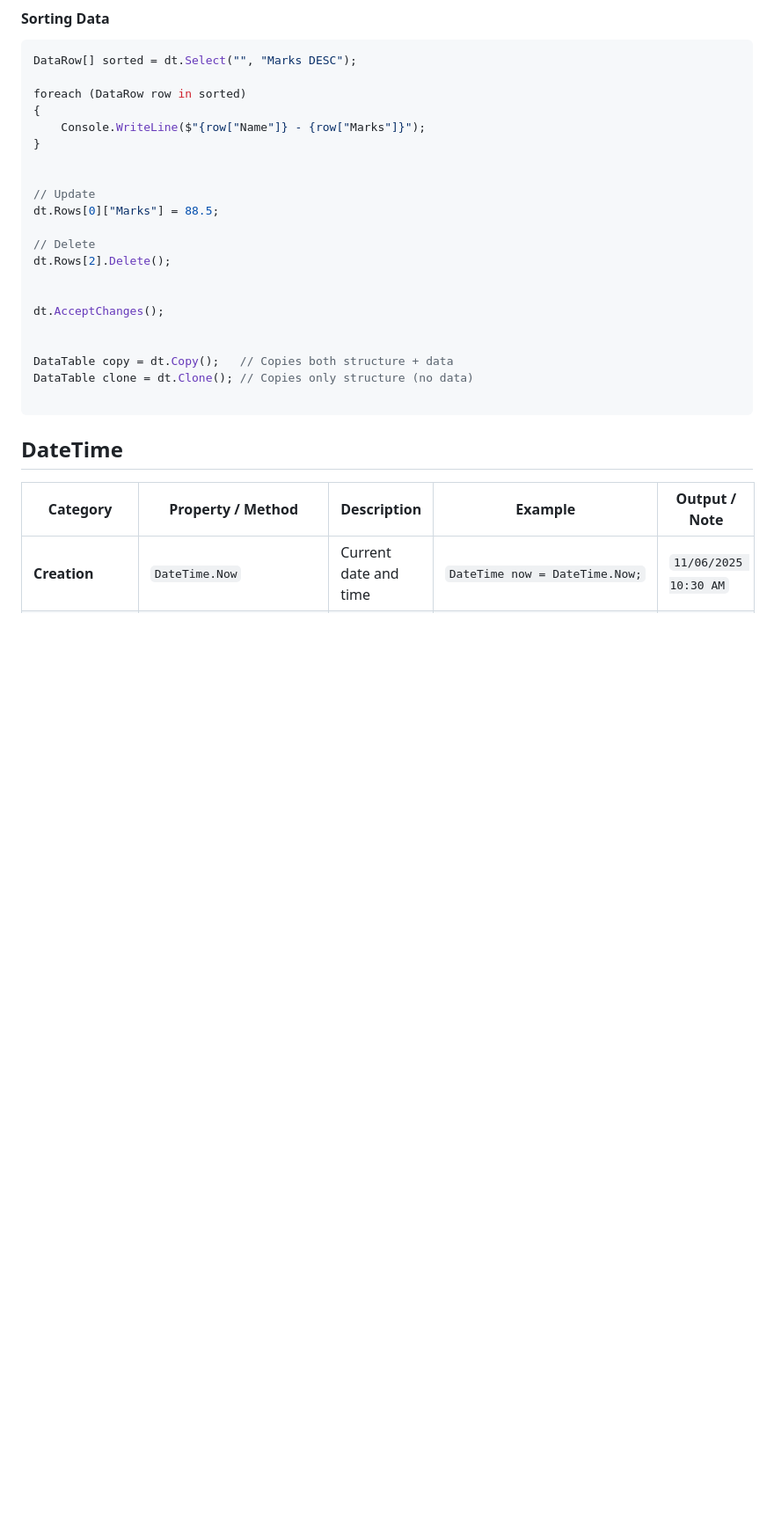
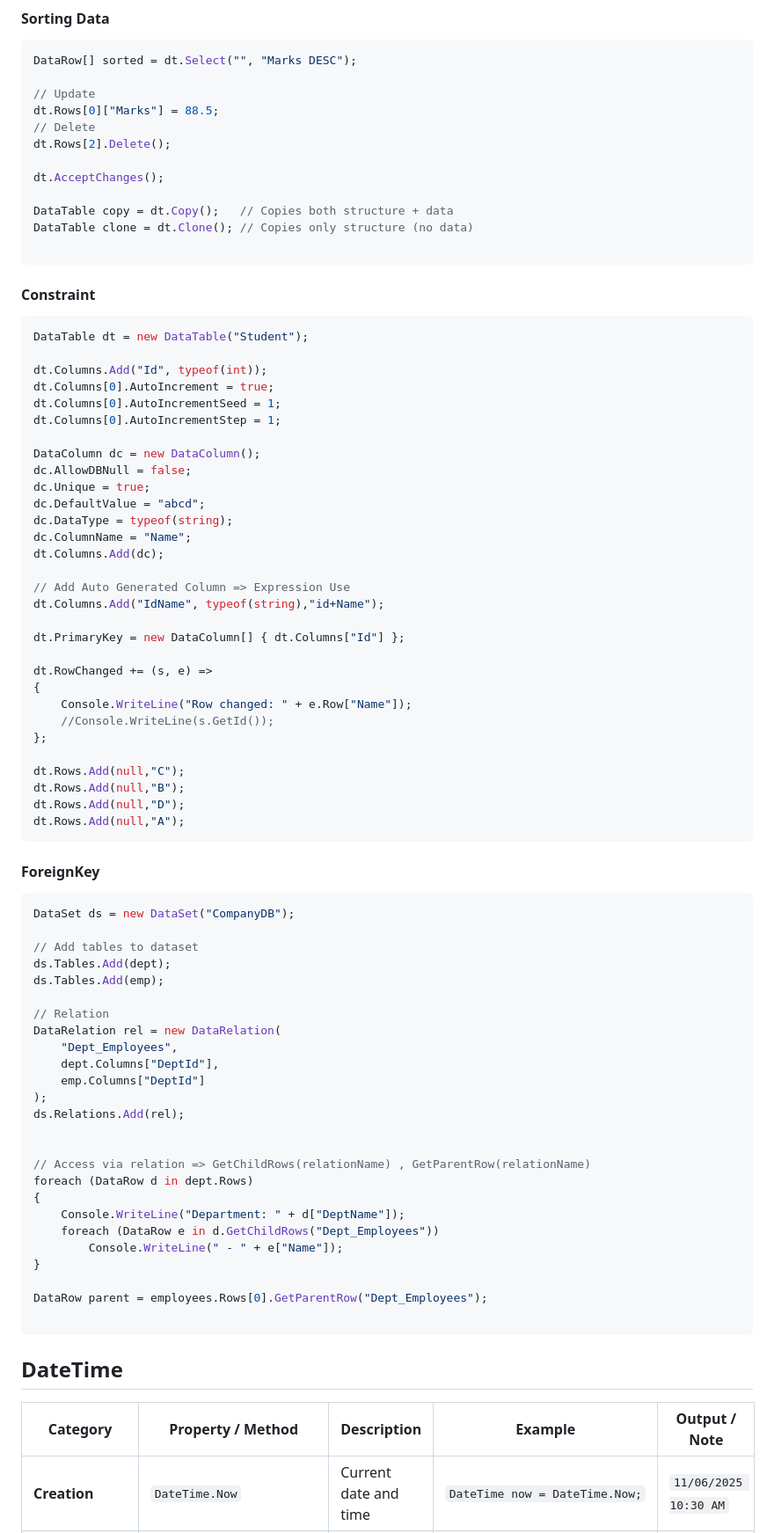
Before and after one commit to Ronakthesiya/Notes, a Markdown page: C#/basics.md, the part around the change printed below. Shown: that part at 88% size. Drawn GitHub-style; blank space fills up the shorter version.

Commit message:
DataTable advanced

````diff
--- a/C#/basics.md
+++ b/C#/basics.md
@@ -820,26 +820,82 @@ foreach (DataRow row in highScores)
 ```c#
 DataRow[] sorted = dt.Select("", "Marks DESC");
 
-foreach (DataRow row in sorted)
-{
-    Console.WriteLine($"{row["Name"]} - {row["Marks"]}");
-}
-
-
 // Update
 dt.Rows[0]["Marks"] = 88.5;
-
 // Delete
 dt.Rows[2].Delete();
 
-
 dt.AcceptChanges();
-
 
 DataTable copy = dt.Copy();   // Copies both structure + data
 DataTable clone = dt.Clone(); // Copies only structure (no data)
 
 ```
+
+#### Constraint
+```c#
+DataTable dt = new DataTable("Student");
+
+dt.Columns.Add("Id", typeof(int));
+dt.Columns[0].AutoIncrement = true;
+dt.Columns[0].AutoIncrementSeed = 1;
+dt.Columns[0].AutoIncrementStep = 1;
+
+DataColumn dc = new DataColumn();
+dc.AllowDBNull = false;
+dc.Unique = true;
+dc.DefaultValue = "abcd";
+dc.DataType = typeof(string);
+dc.ColumnName = "Name";
+dt.Columns.Add(dc);
+
+// Add Auto Generated Column => Expression Use
+dt.Columns.Add("IdName", typeof(string),"id+Name");
+
+dt.PrimaryKey = new DataColumn[] { dt.Columns["Id"] };
+
+dt.RowChanged += (s, e) =>
+{
+    Console.WriteLine("Row changed: " + e.Row["Name"]);
+    //Console.WriteLine(s.GetId());
+};
+
+dt.Rows.Add(null,"C");
+dt.Rows.Add(null,"B");
+dt.Rows.Add(null,"D");
+dt.Rows.Add(null,"A");
+```
+
+#### ForeignKey
+
+```c#
+DataSet ds = new DataSet("CompanyDB");
+
+// Add tables to dataset
+ds.Tables.Add(dept);
+ds.Tables.Add(emp);
+
+// Relation
+DataRelation rel = new DataRelation(
+    "Dept_Employees",
+    dept.Columns["DeptId"],
+    emp.Columns["DeptId"]
+);
+ds.Relations.Add(rel);
+
+
+// Access via relation => GetChildRows(relationName) , GetParentRow(relationName)
+foreach (DataRow d in dept.Rows)
+{
+    Console.WriteLine("Department: " + d["DeptName"]);
+    foreach (DataRow e in d.GetChildRows("Dept_Employees"))
+        Console.WriteLine(" - " + e["Name"]);
+}
+
+DataRow parent = employees.Rows[0].GetParentRow("Dept_Employees");
+
+```
+
 
 
 ## DateTime
````
Also changed, not shown: other parts of C#/basics.md (+28 -2 lines).
